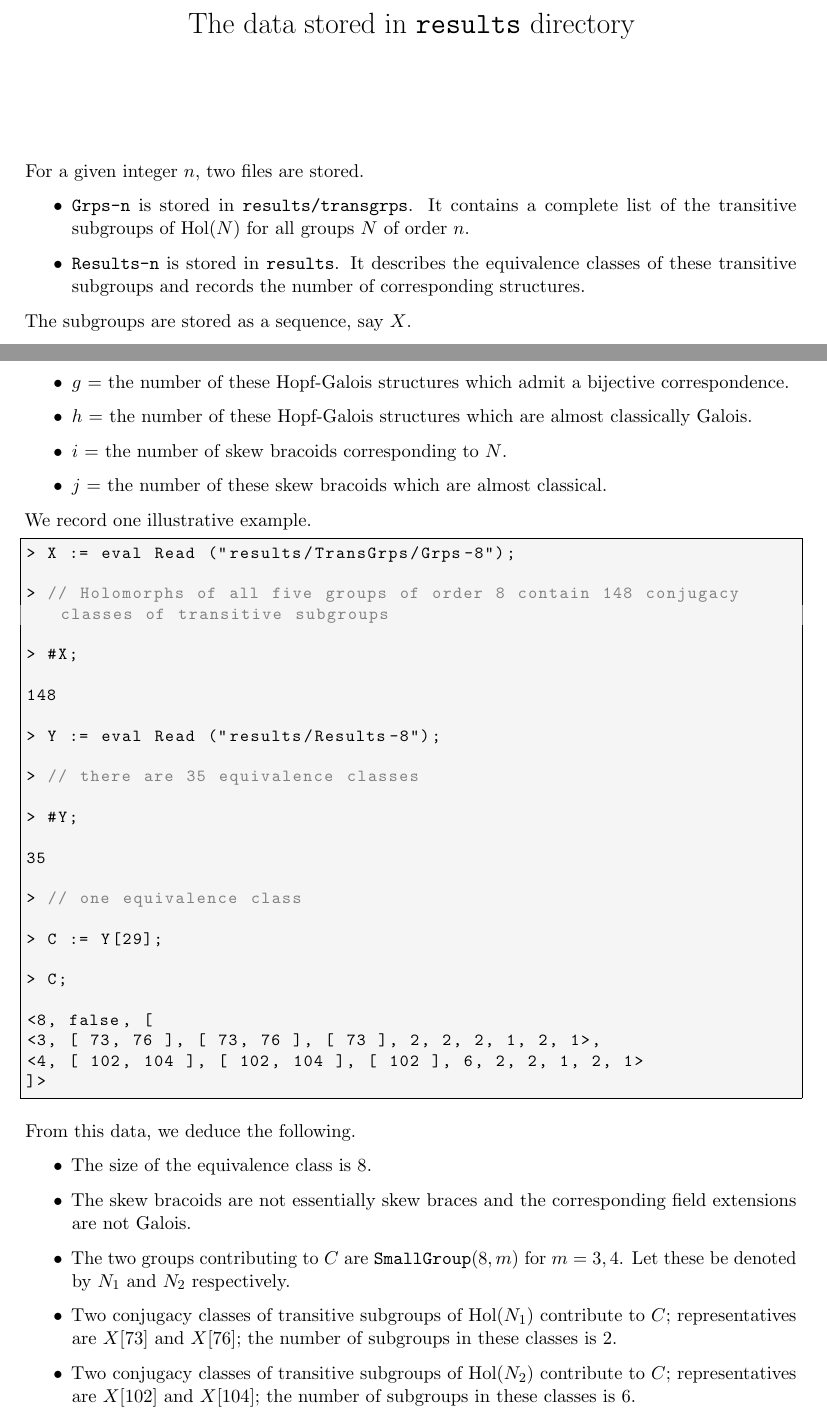
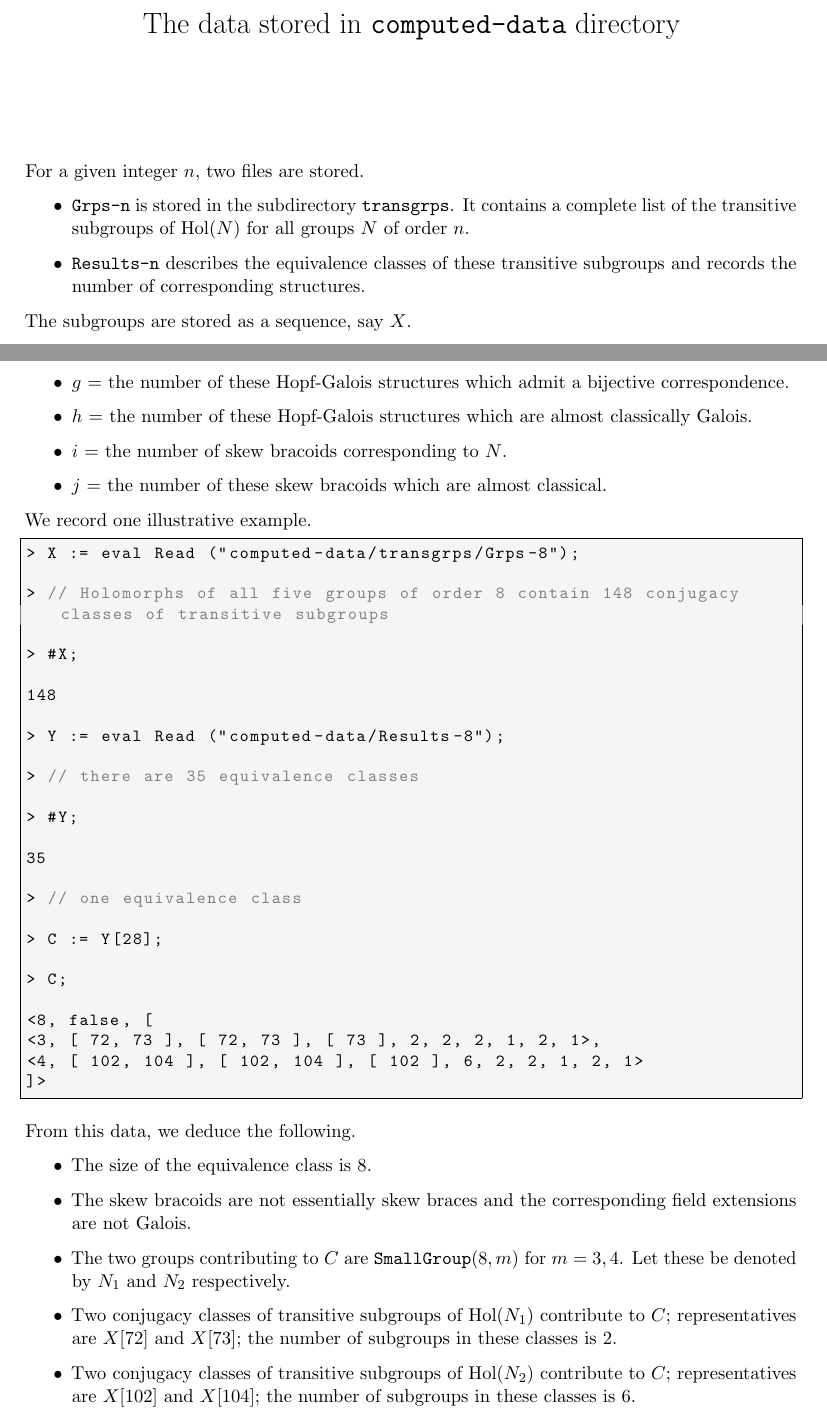
Before and after one commit to Andrew-Darlington/Hopf-Galois-structures-and-skew-bracoids, a LaTeX document (Structures/format-of-data.tex): two parts of pages 1 and 2 of 3, joined at a grey line, cut so that both start at the same text. Compiled offline with pdfLaTeX.

Commit message:
various updates

```diff
--- a/Structures/format-of-data.tex
+++ b/Structures/format-of-data.tex
@@ -15,7 +15,7 @@
 	morecomment=[l]{//},
 }
 
-\title{The data stored in \texttt{results} directory}
+\title{The data stored in \texttt{computed-data} directory}
 \date{}
 
 \begin{document}
@@ -24,12 +24,13 @@
 
 	For a given integer $n$, two files are stored.
 	\begin{itemize}
-		\item \texttt{Grps-n} is stored in \texttt{results/transgrps}. It contains a
+		\item \texttt{Grps-n} is stored in the subdirectory
+\texttt{transgrps}. It contains a
 		complete list of the transitive subgroups of $\mathrm{Hol}(N)$ for all groups $N$
 		of order $n$.
 
-		\item \texttt{Results-n} is stored in \texttt{results}. It describes the equivalence
-		classes of these transitive subgroups and records the number of corresponding
+\item \texttt{Results-n} describes the equivalence
+classes of these transitive subgroups and records the number of corresponding
 		structures.
 	\end{itemize}
 
@@ -93,7 +94,7 @@ those transitive
 	We record one illustrative example.
 
 	\begin{lstlisting}
-> X := eval Read ("results/TransGrps/Grps-8");
+> X := eval Read ("computed-data/transgrps/Grps-8");
 
 > // Holomorphs of all five groups of order 8 contain 148 conjugacy classes of transitive subgroups
 
@@ -101,7 +102,7 @@ those transitive
 
 148
 
-> Y := eval Read ("results/Results-8");
+> Y := eval Read ("computed-data/Results-8");
 
 > // there are 35 equivalence classes
 
@@ -111,12 +112,12 @@ those transitive
 
 > // one equivalence class
 
-> C := Y[29];
+> C := Y[28];
 
 > C;
 
 <8, false, [
-<3, [ 73, 76 ], [ 73, 76 ], [ 73 ], 2, 2, 2, 1, 2, 1>,
+<3, [ 72, 73 ], [ 72, 73 ], [ 73 ], 2, 2, 2, 1, 2, 1>,
 <4, [ 102, 104 ], [ 102, 104 ], [ 102 ], 6, 2, 2, 1, 2, 1>
 ]>
 \end{lstlisting}
@@ -135,7 +136,7 @@ those transitive
 
 		\item
 		Two conjugacy classes of transitive subgroups of $\mathrm{Hol}(N_1)$
-		contribute to $C$; representatives are $X[73]$ and $X[76]$; the
+		contribute to $C$; representatives are $X[72]$ and $X[73]$; the
 		number of subgroups in these classes is 2.
 
 		\item
```
Also changed, not shown: Structures/format-of-data.pdf, Structures/format-of-data.tex (4 more changed lines).
